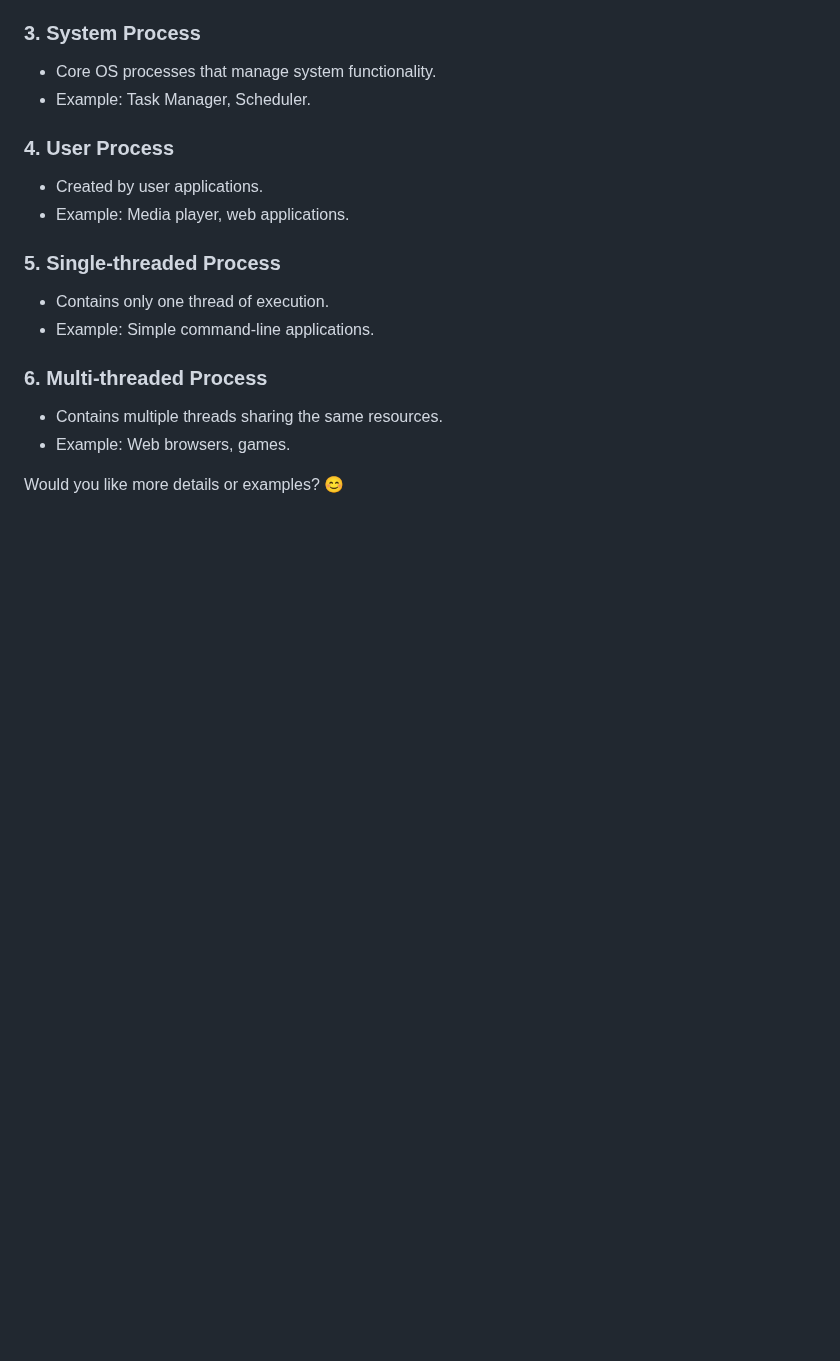
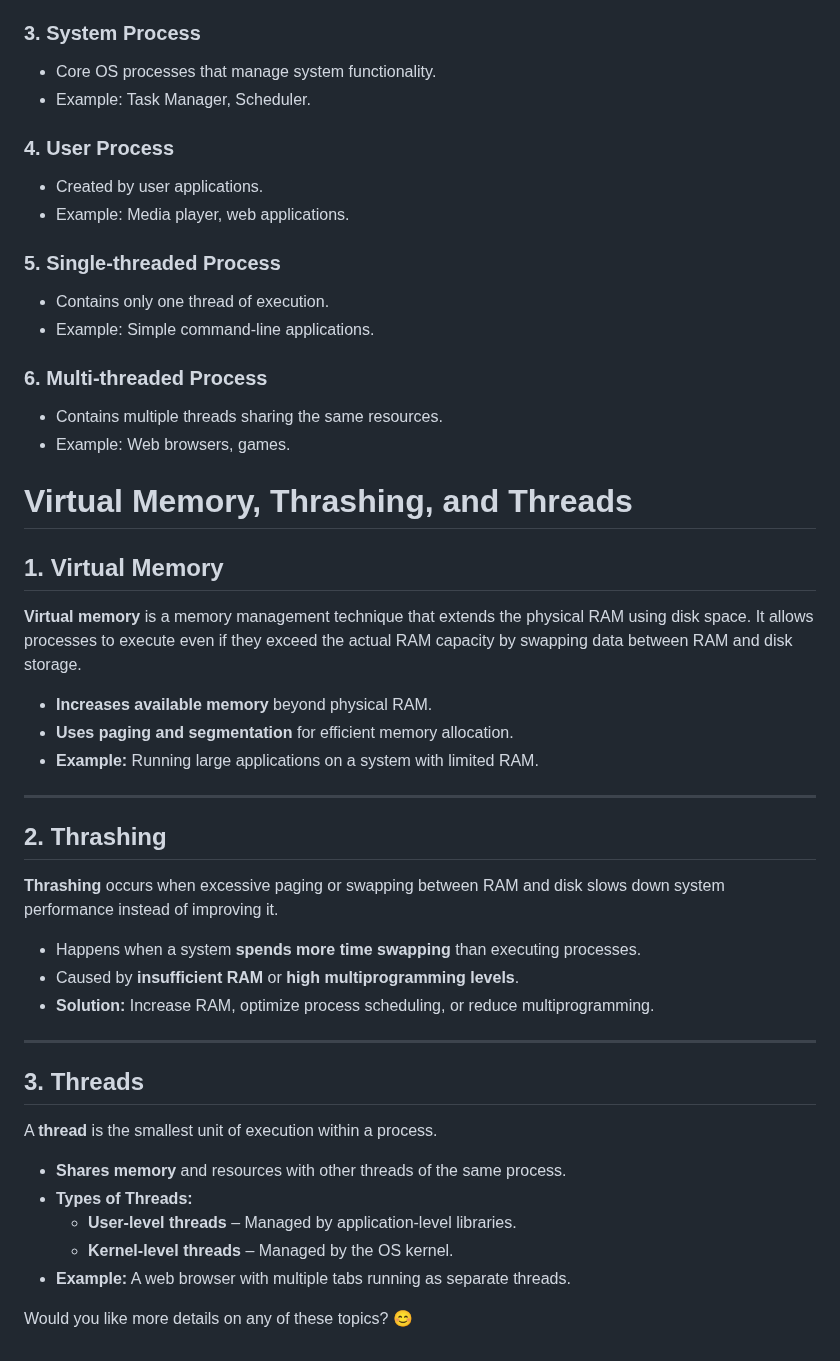
Before and after one commit to nehapatil1807/CDAC, a Markdown page: CCPP/OS.md, the part around the change. GitHub-like rendering; blank space fills up the shorter version.

```diff
--- a/CCPP/OS.md
+++ b/CCPP/OS.md
@@ -132,4 +132,32 @@ A **thread** is the smallest unit of execution within a process.
 - Contains multiple threads sharing the same resources.
 - Example: Web browsers, games.
 
-Would you like more details or examples? 😊
+
+
+# Virtual Memory, Thrashing, and Threads
+
+## 1. Virtual Memory
+**Virtual memory** is a memory management technique that extends the physical RAM using disk space. It allows processes to execute even if they exceed the actual RAM capacity by swapping data between RAM and disk storage.
+- **Increases available memory** beyond physical RAM.
+- **Uses paging and segmentation** for efficient memory allocation.
+- **Example:** Running large applications on a system with limited RAM.
+
+---
+
+## 2. Thrashing
+**Thrashing** occurs when excessive paging or swapping between RAM and disk slows down system performance instead of improving it.
+- Happens when a system **spends more time swapping** than executing processes.
+- Caused by **insufficient RAM** or **high multiprogramming levels**.
+- **Solution:** Increase RAM, optimize process scheduling, or reduce multiprogramming.
+
+---
+
+## 3. Threads
+A **thread** is the smallest unit of execution within a process.
+- **Shares memory** and resources with other threads of the same process.
+- **Types of Threads:**
+  - **User-level threads** – Managed by application-level libraries.
+  - **Kernel-level threads** – Managed by the OS kernel.
+- **Example:** A web browser with multiple tabs running as separate threads.
+
+Would you like more details on any of these topics? 😊
```
